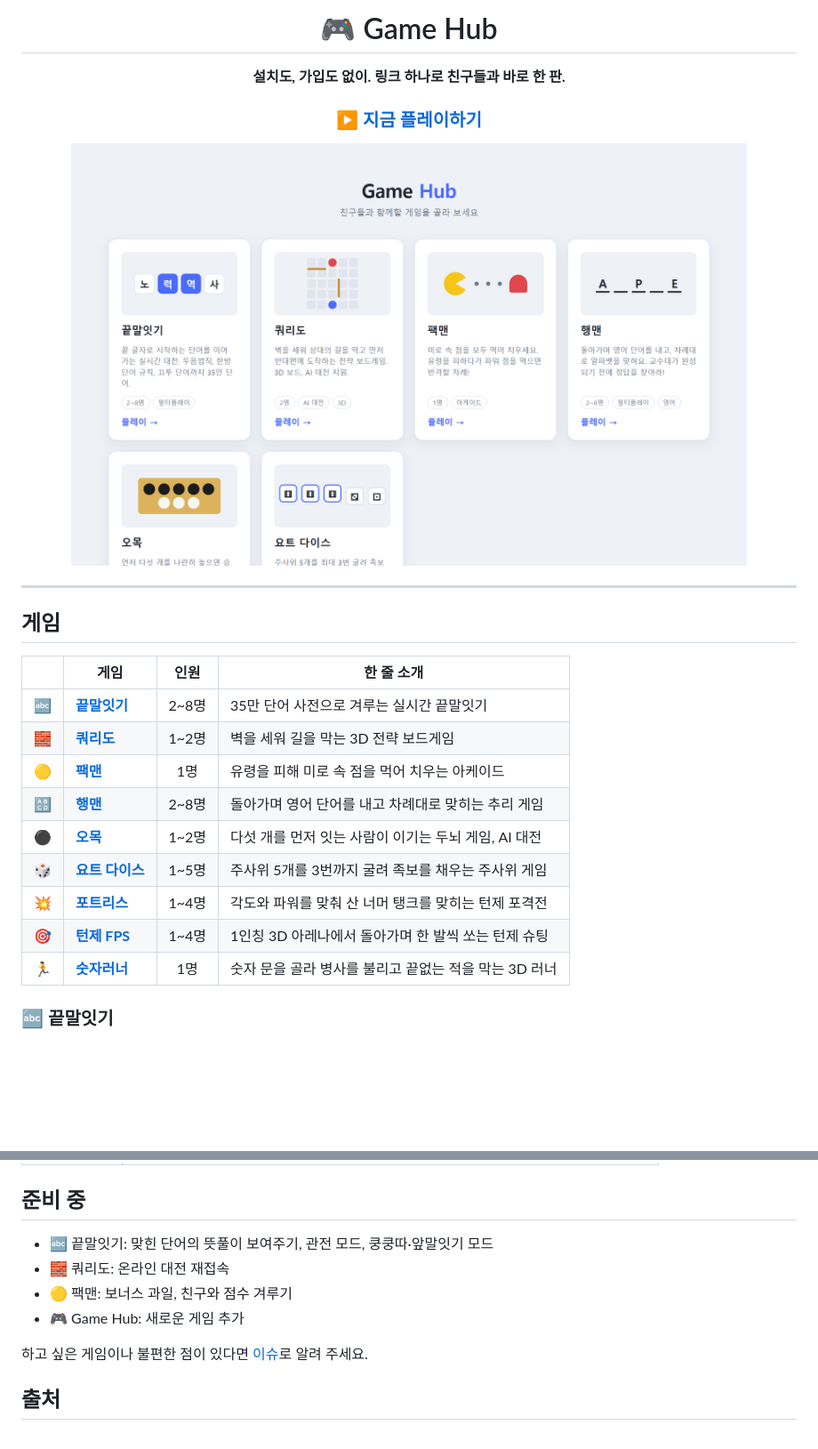
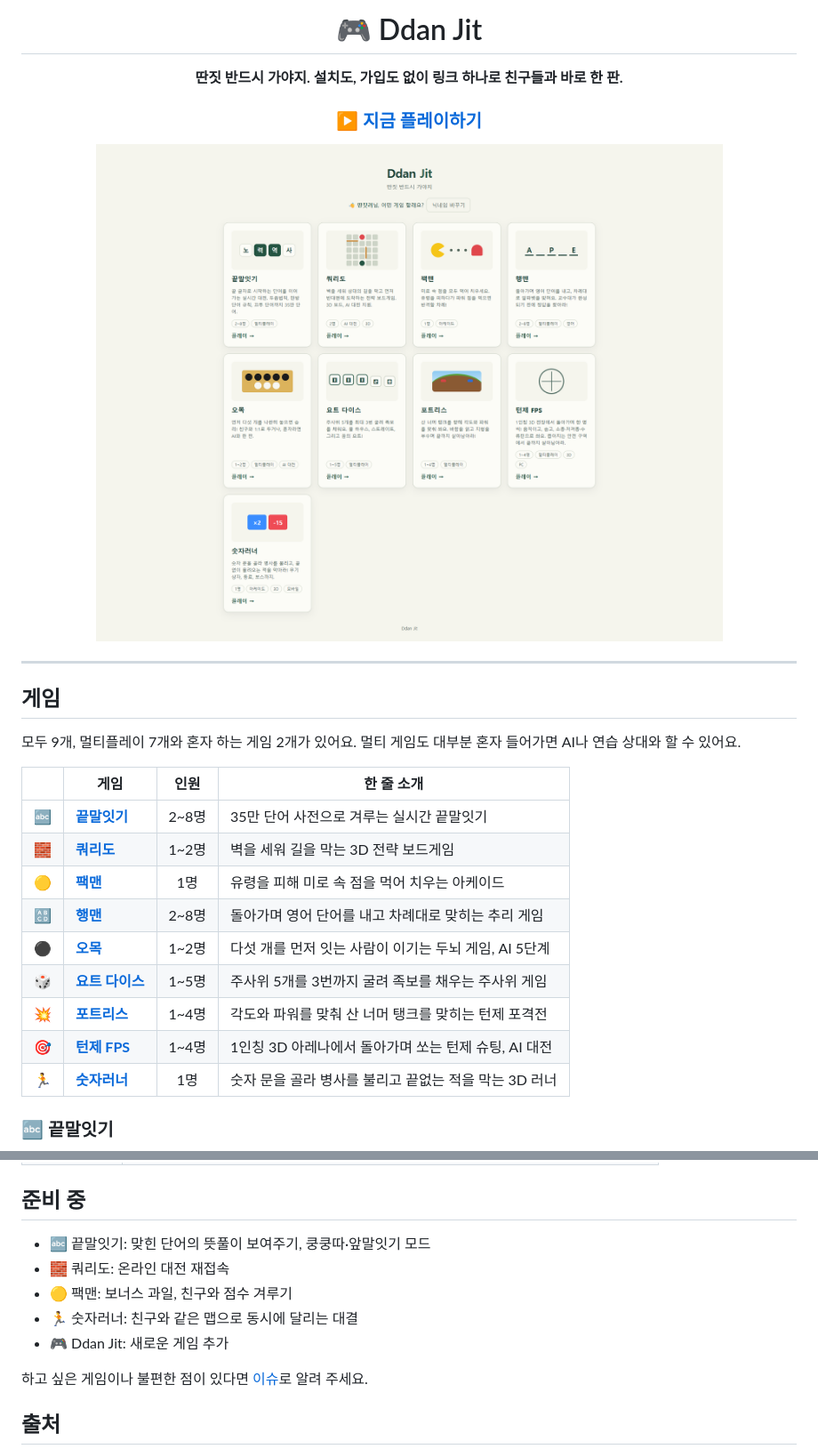
Before and after one commit to kminh-wow/Game_hub, a Markdown page: README.md, 2 parts joined by grey strips. Shown at 89% size. Rendered like a GitHub page; pictures changed too: docs/images/hub.png; blank space fills up the shorter version.

```diff
--- a/README.md
+++ b/README.md
@@ -1,8 +1,8 @@
 <div align="center">
 
-# 🎮 Game Hub
+# 🎮 Ddan Jit
 
-**설치도, 가입도 없이. 링크 하나로 친구들과 바로 한 판.**
+**딴짓 반드시 가야지. 설치도, 가입도 없이 링크 하나로 친구들과 바로 한 판.**
 
 ### [▶ 지금 플레이하기](http://52.200.153.207)
 
@@ -14,16 +14,18 @@
 
 ## 게임
 
+모두 9개, 멀티플레이 7개와 혼자 하는 게임 2개가 있어요. 멀티 게임도 대부분 혼자 들어가면 AI나 연습 상대와 할 수 있어요.
+
 | | 게임 | 인원 | 한 줄 소개 |
 |:-:|---|:-:|---|
 | 🔤 | **[끝말잇기](wordchain/README.md)** | 2~8명 | 35만 단어 사전으로 겨루는 실시간 끝말잇기 |
 | 🧱 | **[쿼리도](quoridor/README.md)** | 1~2명 | 벽을 세워 길을 막는 3D 전략 보드게임 |
 | 🟡 | **[팩맨](pacman/README.md)** | 1명 | 유령을 피해 미로 속 점을 먹어 치우는 아케이드 |
 | 🔠 | **[행맨](hangman/README.md)** | 2~8명 | 돌아가며 영어 단어를 내고 차례대로 맞히는 추리 게임 |
-| ⚫ | **[오목](omok/README.md)** | 1~2명 | 다섯 개를 먼저 잇는 사람이 이기는 두뇌 게임, AI 대전 |
+| ⚫ | **[오목](omok/README.md)** | 1~2명 | 다섯 개를 먼저 잇는 사람이 이기는 두뇌 게임, AI 5단계 |
 | 🎲 | **[요트 다이스](yacht/README.md)** | 1~5명 | 주사위 5개를 3번까지 굴려 족보를 채우는 주사위 게임 |
 | 💥 | **[포트리스](fortress/README.md)** | 1~4명 | 각도와 파워를 맞춰 산 너머 탱크를 맞히는 턴제 포격전 |
-| 🎯 | **[턴제 FPS](shooter/README.md)** | 1~4명 | 1인칭 3D 아레나에서 돌아가며 한 발씩 쏘는 턴제 슈팅 |
+| 🎯 | **[턴제 FPS](shooter/README.md)** | 1~4명 | 1인칭 3D 아레나에서 돌아가며 쏘는 턴제 슈팅, AI 대전 |
 | 🏃 | **[숫자러너](runner/README.md)** | 1명 | 숫자 문을 골라 병사를 불리고 끝없는 적을 막는 3D 러너 |
 
 ### 🔤 끝말잇기
@@ -181,10 +198,11 @@ AI가 한 수 한 수를 어떻게 평가하는지 보여주는 **학습 모드*
 
 ## 준비 중
 
-- 🔤 끝말잇기: 맞힌 단어의 뜻풀이 보여주기, 관전 모드, 쿵쿵따·앞말잇기 모드
+- 🔤 끝말잇기: 맞힌 단어의 뜻풀이 보여주기, 쿵쿵따·앞말잇기 모드
 - 🧱 쿼리도: 온라인 대전 재접속
 - 🟡 팩맨: 보너스 과일, 친구와 점수 겨루기
-- 🎮 Game Hub: 새로운 게임 추가
+- 🏃 숫자러너: 친구와 같은 맵으로 동시에 달리는 대결
+- 🎮 Ddan Jit: 새로운 게임 추가
 
 하고 싶은 게임이나 불편한 점이 있다면 [이슈](https://github.com/kminh-wow/Game_hub/issues)로 알려 주세요.
 
```
Also changed, not shown: other parts of README.md (+25 -10 lines), wordchain/README.md (+1 -1 lines), docs/images/runner-game.png (added), docs/images/shooter-game.png (added), 1 other file.
